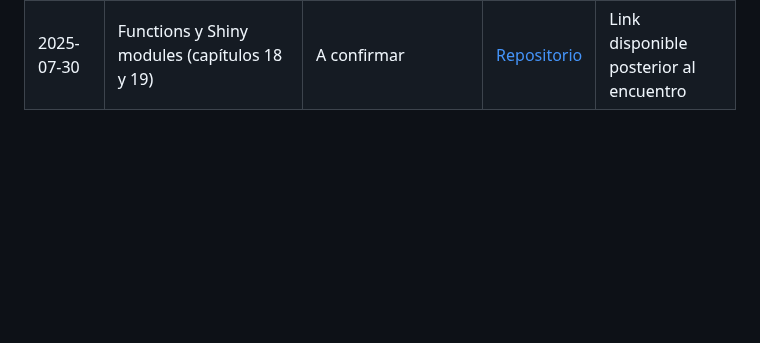
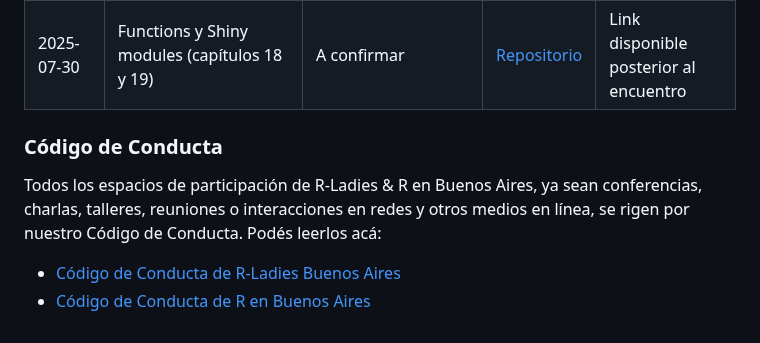
Before and after one commit to renbaires/mastering-shiny, a Markdown page: README.md, the part around the change. GitHub-like rendering; blank space fills up the shorter version.

Commit message:
Update código de conducta

```diff
--- a/README.md
+++ b/README.md
@@ -45,3 +45,11 @@ Hay aproximadamente tres tipos de compromiso con el club de lectura y los tres s
 | 2025-06-25  | Tidy evaluations (Capítulo 12) | Carolina Mengoni | [Repositorio](https://github.com/RLadies-BA/mastering-shiny)| Link disponible posterior al encuentro |
 | 2025-07-16  | Why reactivity?, The reactive graph y Reactive building blocks (capítulos 13 a 15) | A confirmar | [Repositorio](https://github.com/RLadies-BA/mastering-shiny)| Link disponible posterior al encuentro |
 | 2025-07-30  | Functions y Shiny modules (capítulos 18 y 19) | A confirmar | [Repositorio](https://github.com/RLadies-BA/mastering-shiny)| Link disponible posterior al encuentro |
+
+
+
+### Código de Conducta
+Todos los espacios de participación de R-Ladies & R en Buenos Aires, ya sean conferencias, charlas, talleres, reuniones o interacciones en redes y otros medios en línea, se rigen por nuestro Código de Conducta. Podés leerlos acá:
+
+- [Código de Conducta de R-Ladies Buenos Aires](https://github.com/rladies/.github/blob/master/CODE_OF_CONDUCT.md#spanish)
+- [Código de Conducta de R en Buenos Aires]( https://renbaires.github.io/cdc)
```
